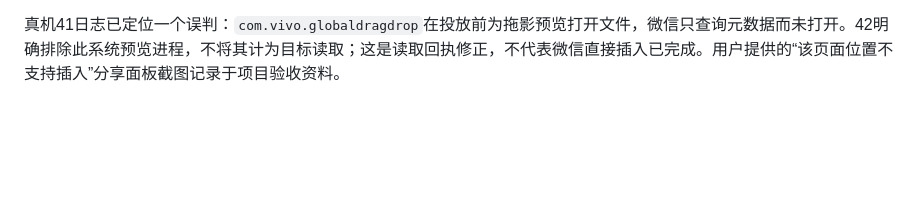
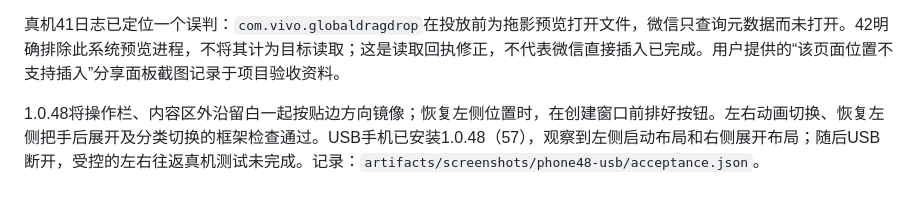
Before and after one commit to DongLanQwQ0/GlobalSend, a Markdown page: docs/TEMPORARY_SHELF.md, the part around the change. Rendered like a GitHub page; blank space fills up the shorter version.

Commit message:
docs: record dock rail 48 delivery and device acceptance

```diff
--- a/docs/TEMPORARY_SHELF.md
+++ b/docs/TEMPORARY_SHELF.md
@@ -38,3 +38,5 @@
 1.0.41已将普通文件的本地路径和SAF URI统一导出为带真实文件名的只读URI。文档通过已授权的描述符、asset及typed stream转发，保留偏移与长度，不复制文件字节；目录仍保留原有文档URI，避免破坏目录语义。框架检查覆盖真实描述符读取、元数据、外部读取标记与未读取时保留；微信插入仍未通过，不以系统回执或独立测试接收器代替。
 
 真机41日志已定位一个误判：`com.vivo.globaldragdrop`在投放前为拖影预览打开文件，微信只查询元数据而未打开。42明确排除此系统预览进程，不将其计为目标读取；这是读取回执修正，不代表微信直接插入已完成。用户提供的“该页面位置不支持插入”分享面板截图记录于项目验收资料。
+
+1.0.48将操作栏、内容区外沿留白一起按贴边方向镜像；恢复左侧位置时，在创建窗口前排好按钮。左右动画切换、恢复左侧把手后展开及分类切换的框架检查通过。USB手机已安装1.0.48（57），观察到左侧启动布局和右侧展开布局；随后USB断开，受控的左右往返真机测试未完成。记录：`artifacts/screenshots/phone48-usb/acceptance.json`。
```
